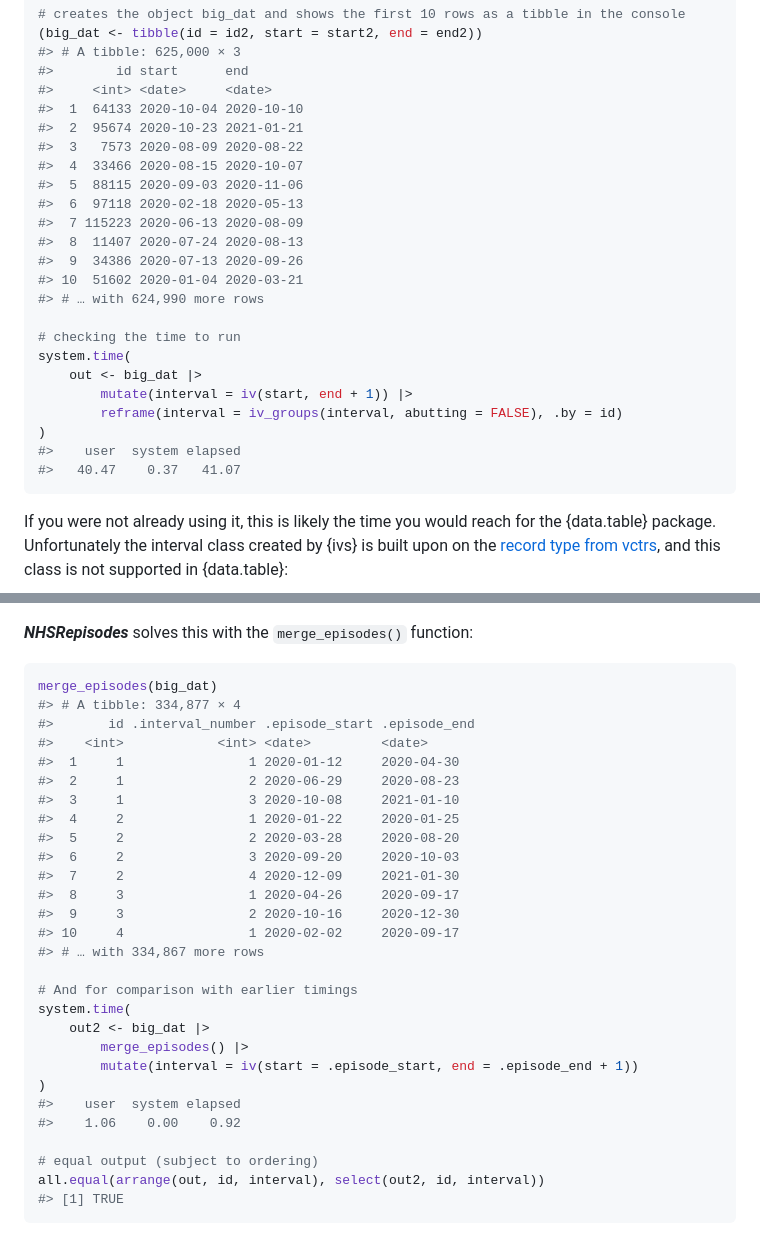
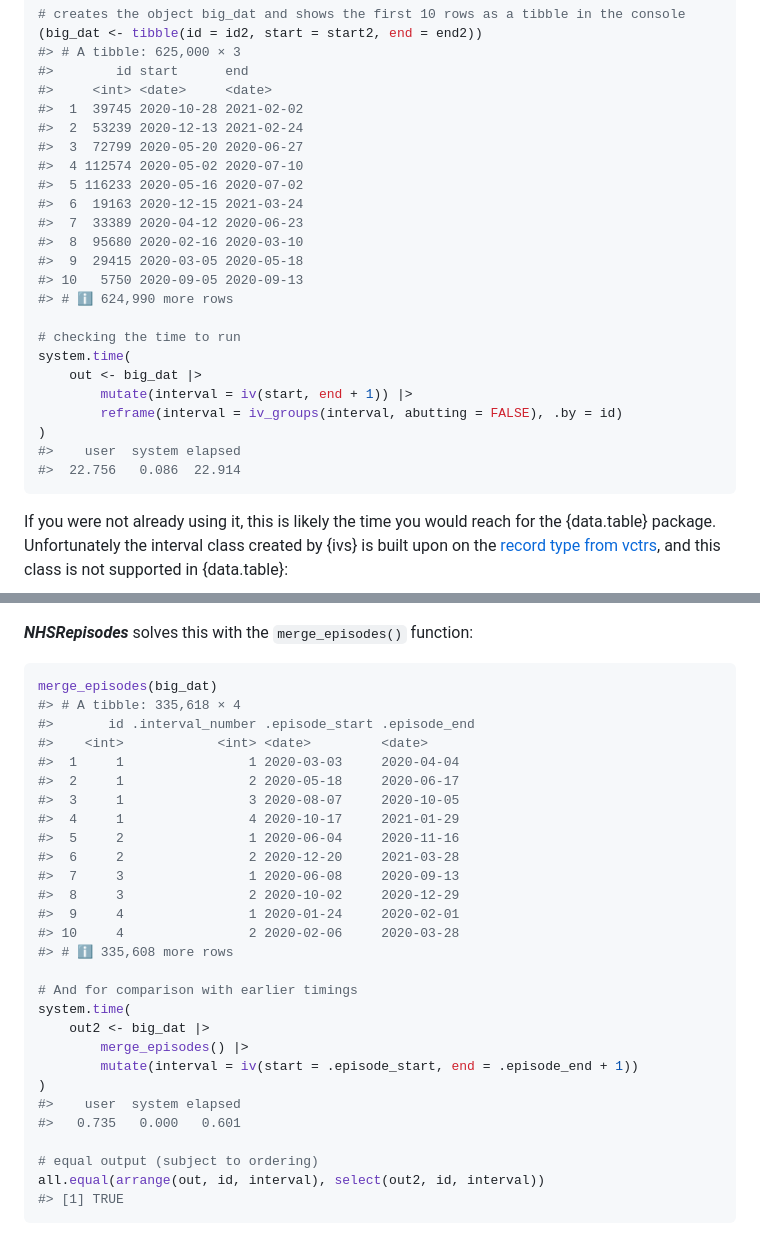
Before and after one commit to nhs-r-community/NHSRepisodes, a Markdown page: README.md, 2 parts joined by grey strips. Rendered like a GitHub page.

Commit message:
rebuild README with ivs 0.2.0

````diff
--- a/README.md
+++ b/README.md
@@ -113,17 +113,17 @@ end2 <- start2 + sample(1:100, size = n * 5, replace = TRUE)
 #> # A tibble: 625,000 × 3
 #>        id start      end
 #>     <int> <date>     <date>
-#>  1  64133 2020-10-04 2020-10-10
-#>  2  95674 2020-10-23 2021-01-21
-#>  3   7573 2020-08-09 2020-08-22
-#>  4  33466 2020-08-15 2020-10-07
-#>  5  88115 2020-09-03 2020-11-06
-#>  6  97118 2020-02-18 2020-05-13
-#>  7 115223 2020-06-13 2020-08-09
-#>  8  11407 2020-07-24 2020-08-13
-#>  9  34386 2020-07-13 2020-09-26
-#> 10  51602 2020-01-04 2020-03-21
-#> # … with 624,990 more rows
+#>  1  39745 2020-10-28 2021-02-02
+#>  2  53239 2020-12-13 2021-02-24
+#>  3  72799 2020-05-20 2020-06-27
+#>  4 112574 2020-05-02 2020-07-10
+#>  5 116233 2020-05-16 2020-07-02
+#>  6  19163 2020-12-15 2021-03-24
+#>  7  33389 2020-04-12 2020-06-23
+#>  8  95680 2020-02-16 2020-03-10
+#>  9  29415 2020-03-05 2020-05-18
+#> 10   5750 2020-09-05 2020-09-13
+#> # ℹ 624,990 more rows
 
 # checking the time to run
 system.time(
@@ -132,7 +132,7 @@ system.time(
         reframe(interval = iv_groups(interval, abutting = FALSE), .by = id)
 )
 #>    user  system elapsed
-#>   40.47    0.37   41.07
+#>  22.756   0.086  22.914
 ```
 
 If you were not already using it, this is likely the time you would
@@ -151,20 +151,20 @@ DT[, interval := iv(start, end + 1)]
 
 ``` r
 merge_episodes(big_dat)
-#> # A tibble: 334,877 × 4
+#> # A tibble: 335,618 × 4
 #>       id .interval_number .episode_start .episode_end
 #>    <int>            <int> <date>         <date>
-#>  1     1                1 2020-01-12     2020-04-30
-#>  2     1                2 2020-06-29     2020-08-23
-#>  3     1                3 2020-10-08     2021-01-10
-#>  4     2                1 2020-01-22     2020-01-25
-#>  5     2                2 2020-03-28     2020-08-20
-#>  6     2                3 2020-09-20     2020-10-03
-#>  7     2                4 2020-12-09     2021-01-30
-#>  8     3                1 2020-04-26     2020-09-17
-#>  9     3                2 2020-10-16     2020-12-30
-#> 10     4                1 2020-02-02     2020-09-17
-#> # … with 334,867 more rows
+#>  1     1                1 2020-03-03     2020-04-04
+#>  2     1                2 2020-05-18     2020-06-17
+#>  3     1                3 2020-08-07     2020-10-05
+#>  4     1                4 2020-10-17     2021-01-29
+#>  5     2                1 2020-06-04     2020-11-16
+#>  6     2                2 2020-12-20     2021-03-28
+#>  7     3                1 2020-06-08     2020-09-13
+#>  8     3                2 2020-10-02     2020-12-29
+#>  9     4                1 2020-01-24     2020-02-01
+#> 10     4                2 2020-02-06     2020-03-28
+#> # ℹ 335,608 more rows
 
 # And for comparison with earlier timings
 system.time(
@@ -173,7 +173,7 @@ system.time(
         mutate(interval = iv(start = .episode_start, end = .episode_end + 1))
 )
 #>    user  system elapsed
-#>    1.06    0.00    0.92
+#>   0.735   0.000   0.601
 
 # equal output (subject to ordering)
 all.equal(arrange(out, id, interval), select(out2, id, interval))
````
